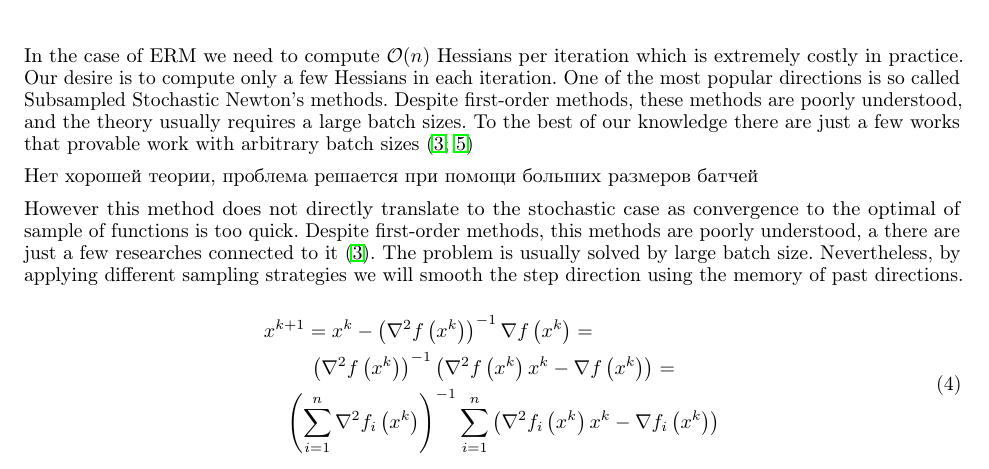
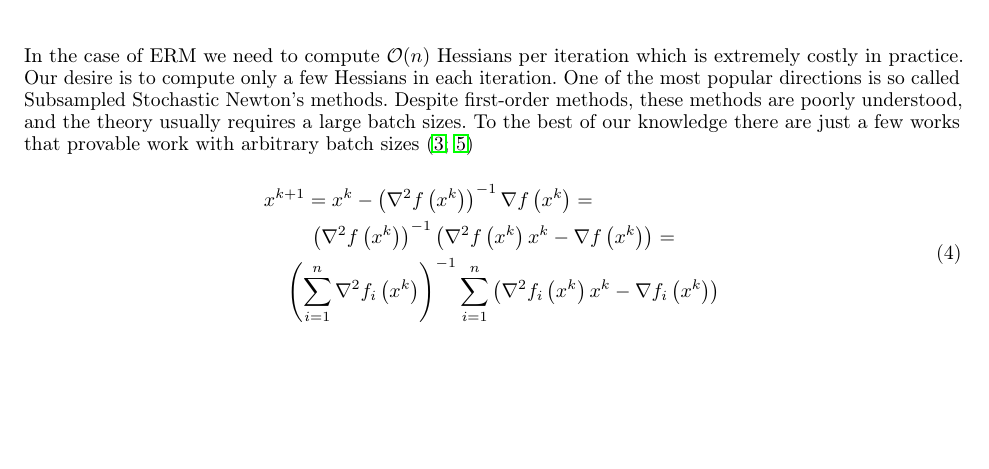
Before and after one commit to Intelligent-Systems-Phystech/2022-Project-101, a LaTeX paper (paper/Melnikov2022StochasticNewtonWithArbitrarySampling.tex): part of page 2 of 3, cut so that both start at the same text, the shorter picture padded with empty space. Compiled offline with pdfLaTeX.

Commit message:
Update Melnikov2022StochasticNewtonWithArbitrarySampling.tex

```diff
--- a/paper/Melnikov2022StochasticNewtonWithArbitrarySampling.tex
+++ b/paper/Melnikov2022StochasticNewtonWithArbitrarySampling.tex
@@ -93,11 +93,6 @@ In classic optimization one of the solutions is to use second-order information
 
 In the case of ERM we need to compute $\mathcal{O}(n)$ Hessians per iteration which is extremely costly in practice. Our desire is to compute only a few Hessians in each iteration. One of the most popular directions is so called Subsampled Stochastic Newton's methods. Despite first-order methods, these methods are poorly understood, and the theory usually requires a large batch sizes. To the best of our knowledge there are just a few works that provable work with arbitrary batch sizes \cite{litlink3, litlink5}
 
-Нет хорошей теории, проблема решается при помощи больших размеров батчей
-
-
-However this method does not directly translate to the stochastic case as convergence to the optimal of sample of functions is too quick. Despite first-order methods, this methods are poorly understood, a there are just a few researches connected to it \cite{litlink3}. The problem is usually solved by large batch size. Nevertheless, by applying different sampling strategies we will smooth the step direction using the memory of past directions.
-
 \begin{equation}
 \begin{multlined}
     x^{k+1} = x^k - \left(\nabla^2f\left(x^k\right)\right)^{-1}\nabla f\left(x^k\right) = \\
```
